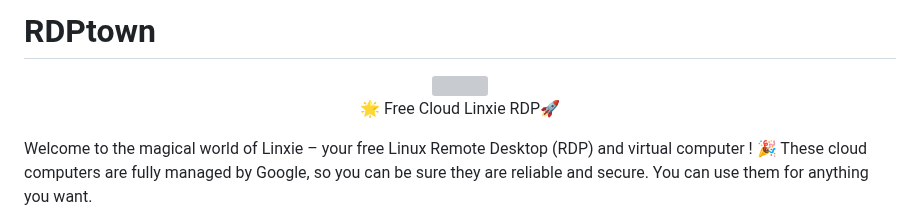
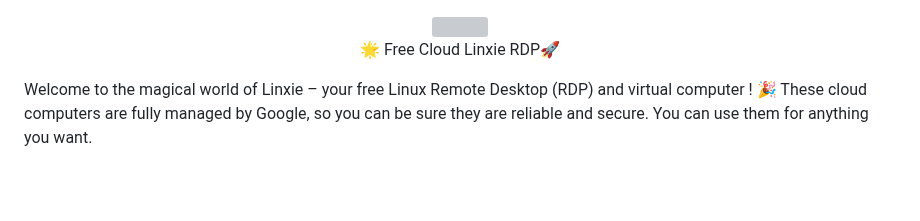
Before and after one commit to AryanVBW/RDPtown, a Markdown page: README.md, the part around one of its changes. GitHub-like rendering; blank space fills up the shorter version; grey boxes are pictures that could not be loaded.

```diff
--- a/README.md
+++ b/README.md
@@ -1,4 +1,3 @@
-# RDPtown
 <p align="center">
 <img src="https://github.com/AryanVBW/RDPtown/releases/download/l1/rdp2-removebg-preview.png" height=""><br>
 🌟 Free Cloud Linxie RDP🚀
```
Also changed, not shown: other parts of README.md (+2 -2 lines).
